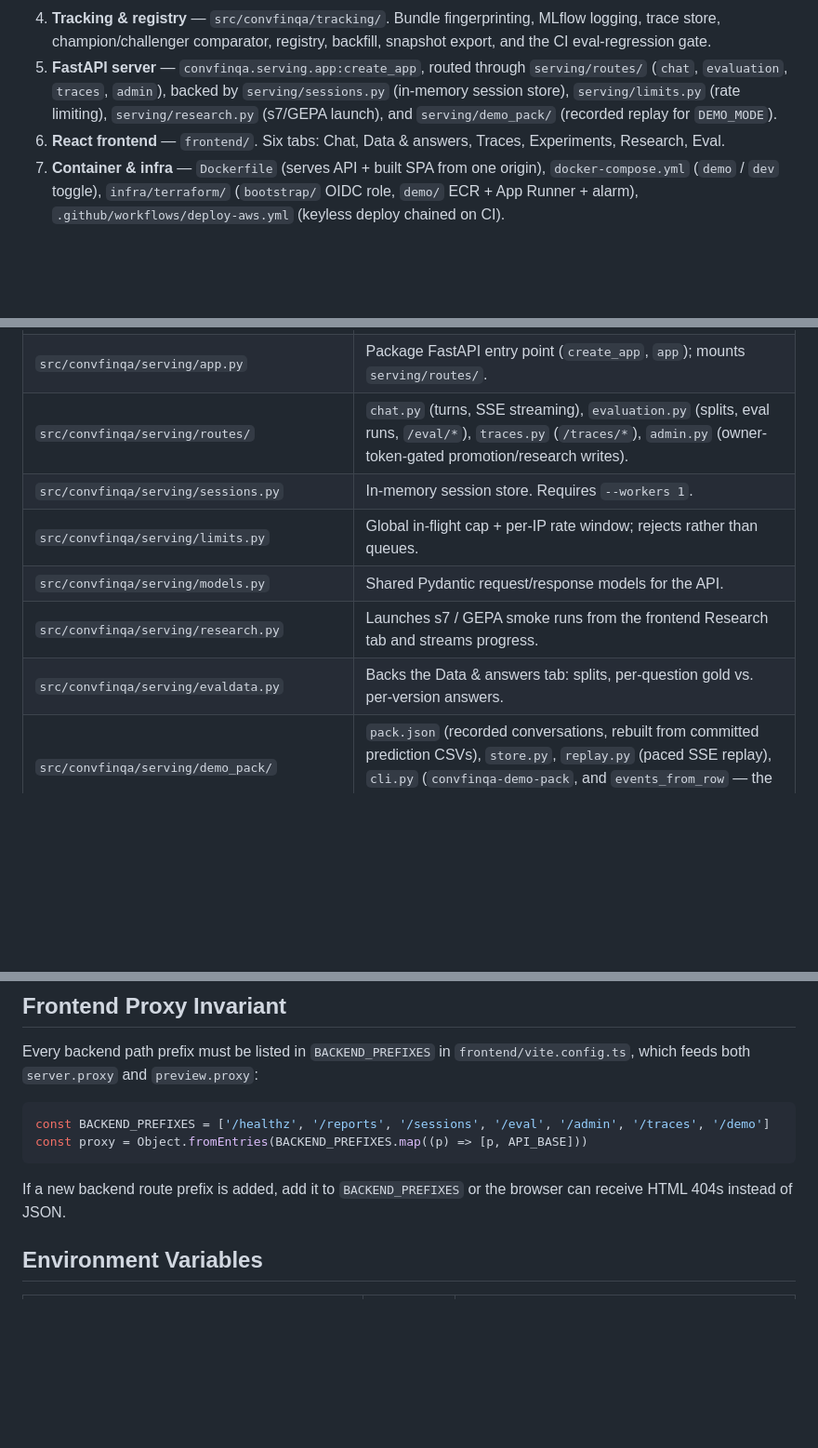
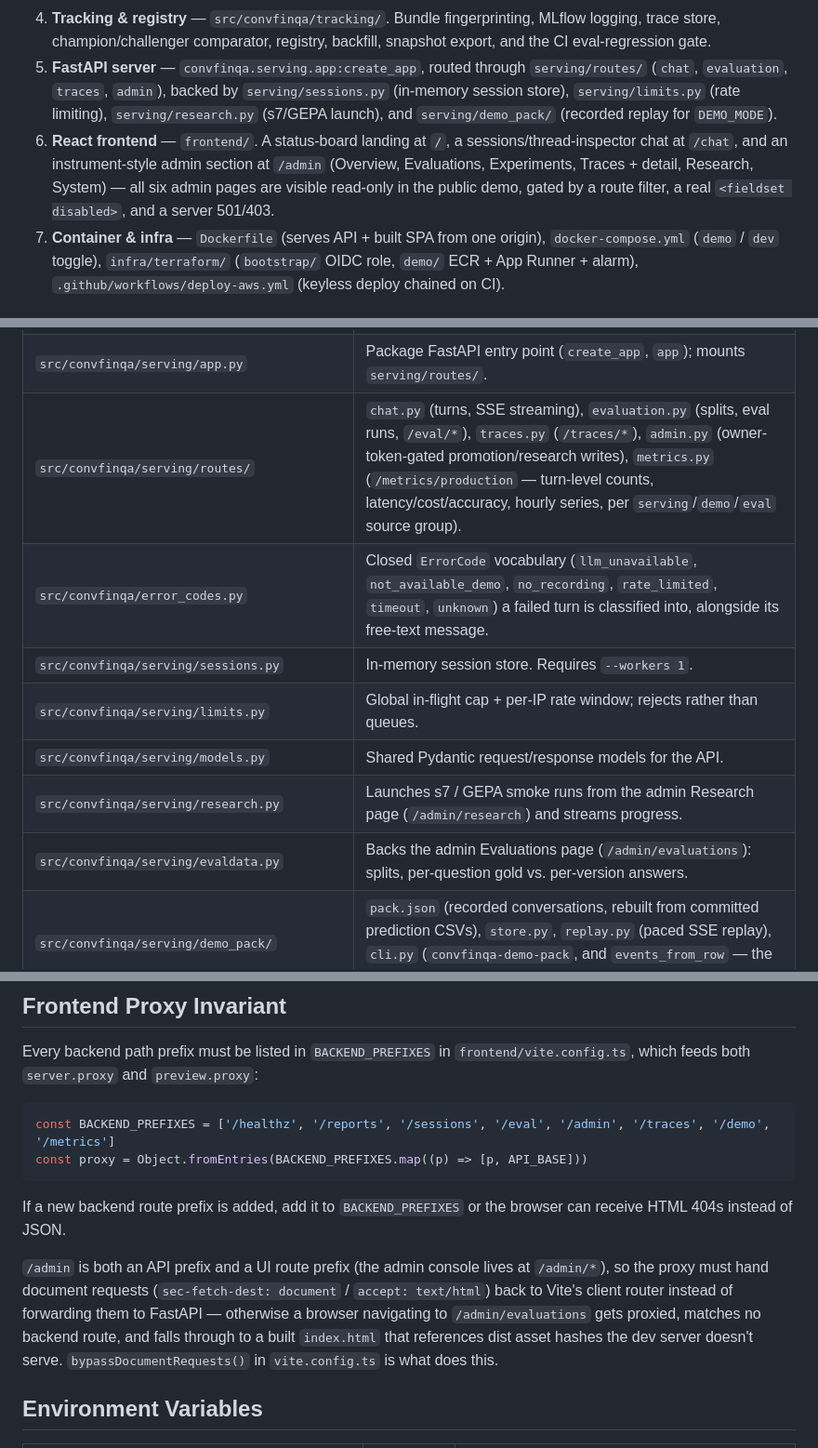
Before and after one commit to nmp-dsci/ConvFinQA-agent, a Markdown page: AGENTS.md, 3 parts joined by grey strips. Shown at 93% size. Drawn GitHub-style; blank space fills up the shorter version.

````diff
--- a/AGENTS.md
+++ b/AGENTS.md
@@ -19,7 +19,7 @@ A multi-agent system that answers multi-turn questions about financial reports (
 3. **LLM choke point** — `src/convfinqa/llm.py`. The only place a model is constructed. Owns the demo gate (`guard_llm_call()`), the retry/timeout policy, and `lm_mini()`/`lm_max()` factories. Backends never hold module-level model objects, and agents are built lazily — importing any module must never require an API key.
 4. **Tracking & registry** — `src/convfinqa/tracking/`. Bundle fingerprinting, MLflow logging, trace store, champion/challenger comparator, registry, backfill, snapshot export, and the CI eval-regression gate.
 5. **FastAPI server** — `convfinqa.serving.app:create_app`, routed through `serving/routes/` (`chat`, `evaluation`, `traces`, `admin`), backed by `serving/sessions.py` (in-memory session store), `serving/limits.py` (rate limiting), `serving/research.py` (s7/GEPA launch), and `serving/demo_pack/` (recorded replay for `DEMO_MODE`).
-6. **React frontend** — `frontend/`. Six tabs: Chat, Data & answers, Traces, Experiments, Research, Eval.
+6. **React frontend** — `frontend/`. A status-board landing at `/`, a sessions/thread-inspector chat at `/chat`, and an instrument-style admin section at `/admin` (Overview, Evaluations, Experiments, Traces + detail, Research, System) — all six admin pages are visible read-only in the public demo, gated by a route filter, a real `<fieldset disabled>`, and a server 501/403.
 7. **Container & infra** — `Dockerfile` (serves API + built SPA from one origin), `docker-compose.yml` (`demo` / `dev` toggle), `infra/terraform/` (`bootstrap/` OIDC role, `demo/` ECR + App Runner + alarm), `.github/workflows/deploy-aws.yml` (keyless deploy chained on CI).
 
 ## File Layout
@@ -44,12 +44,13 @@ A multi-agent system that answers multi-turn questions about financial reports (
 | `src/convfinqa/llm.py` | **The single LLM choke point.** `guard_llm_call()` (demo gate), `_RetryTransport` (retry/timeout policy), `get_provider()`/`get_model()`, `lm_mini()`/`lm_max()` factories, `dspy_lm_kwargs()`. Nothing else may construct a model. |
 | `src/convfinqa/tracking/` | `bundle.py` (fingerprint: prompts + GEPA overlay + model ids + dataset hash + code SHA), `mlflow_log.py`, `traces.py` (per-stage IO trace store), `comparator.py` (promotion contract), `registry.py` (champion/challenger aliases, append-only history), `backfill.py`, `snapshot.py` (demo image export), `gate.py` (CI eval-regression gate), `cost.py` (token/cost accounting), `cli.py` (`convfinqa-mlflow`). |
 | `src/convfinqa/serving/app.py` | Package FastAPI entry point (`create_app`, `app`); mounts `serving/routes/`. |
-| `src/convfinqa/serving/routes/` | `chat.py` (turns, SSE streaming), `evaluation.py` (splits, eval runs, `/eval/*`), `traces.py` (`/traces/*`), `admin.py` (owner-token-gated promotion/research writes). |
+| `src/convfinqa/serving/routes/` | `chat.py` (turns, SSE streaming), `evaluation.py` (splits, eval runs, `/eval/*`), `traces.py` (`/traces/*`), `admin.py` (owner-token-gated promotion/research writes), `metrics.py` (`/metrics/production` — turn-level counts, latency/cost/accuracy, hourly series, per `serving`/`demo`/`eval` source group). |
+| `src/convfinqa/error_codes.py` | Closed `ErrorCode` vocabulary (`llm_unavailable`, `not_available_demo`, `no_recording`, `rate_limited`, `timeout`, `unknown`) a failed turn is classified into, alongside its free-text message. |
 | `src/convfinqa/serving/sessions.py` | In-memory session store. Requires `--workers 1`. |
 | `src/convfinqa/serving/limits.py` | Global in-flight cap + per-IP rate window; rejects rather than queues. |
 | `src/convfinqa/serving/models.py` | Shared Pydantic request/response models for the API. |
-| `src/convfinqa/serving/research.py` | Launches s7 / GEPA smoke runs from the frontend Research tab and streams progress. |
-| `src/convfinqa/serving/evaldata.py` | Backs the Data & answers tab: splits, per-question gold vs. per-version answers. |
+| `src/convfinqa/serving/research.py` | Launches s7 / GEPA smoke runs from the admin Research page (`/admin/research`) and streams progress. |
+| `src/convfinqa/serving/evaldata.py` | Backs the admin Evaluations page (`/admin/evaluations`): splits, per-question gold vs. per-version answers. |
 | `src/convfinqa/serving/demo_pack/` | `pack.json` (recorded conversations, rebuilt from committed prediction CSVs), `store.py`, `replay.py` (paced SSE replay), `cli.py` (`convfinqa-demo-pack`, and `events_from_row` — the other half of the `pipeline/runner.py::turn_events` contract). |
 | `src/convfinqa/serving/cli.py` | Package Typer CLI implementation. |
 | `scripts/` | Installed console script entry points. |
@@ -219,11 +220,13 @@ Rule of thumb: if regenerating it costs an API call, commit it. If it can be reb
 Every backend path prefix must be listed in `BACKEND_PREFIXES` in `frontend/vite.config.ts`, which feeds both `server.proxy` and `preview.proxy`:
 
 ```ts
-const BACKEND_PREFIXES = ['/healthz', '/reports', '/sessions', '/eval', '/admin', '/traces', '/demo']
+const BACKEND_PREFIXES = ['/healthz', '/reports', '/sessions', '/eval', '/admin', '/traces', '/demo', '/metrics']
 const proxy = Object.fromEntries(BACKEND_PREFIXES.map((p) => [p, API_BASE]))
 ```
 
 If a new backend route prefix is added, add it to `BACKEND_PREFIXES` or the browser can receive HTML 404s instead of JSON.
+
+`/admin` is both an API prefix and a UI route prefix (the admin console lives at `/admin/*`), so the proxy must hand document requests (`sec-fetch-dest: document` / `accept: text/html`) back to Vite's client router instead of forwarding them to FastAPI — otherwise a browser navigating to `/admin/evaluations` gets proxied, matches no backend route, and falls through to a built `index.html` that references dist asset hashes the dev server doesn't serve. `bypassDocumentRequests()` in `vite.config.ts` is what does this.
 
 ## Environment Variables
 
````
Also changed, not shown: other parts of AGENTS.md (+1 -1 lines), README.md (+37 -16 lines).
